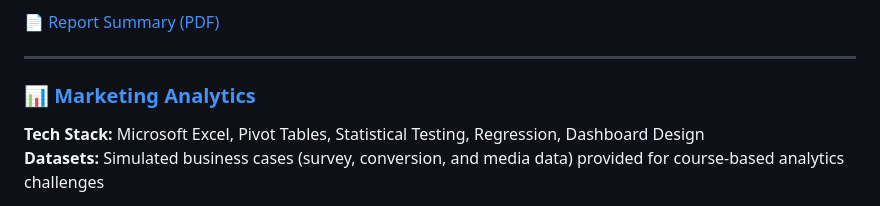
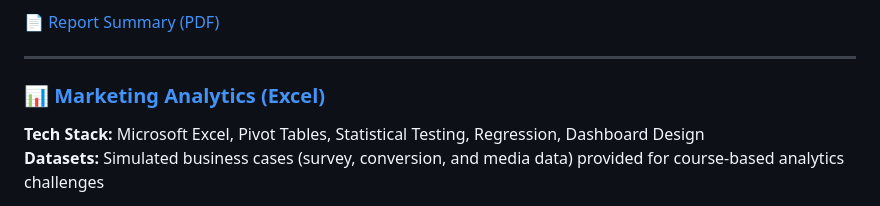
Before and after one commit to FeniceVi7/minimius.github.io, a Markdown page: index.md, the part around the change. Rendered like a GitHub page.

```diff
--- a/index.md
+++ b/index.md
@@ -17,7 +17,7 @@ This project simulates a real-world fraud detection scenario by applying machine
 📄 [Report Summary (PDF)](https://file.notion.so/f/f/ce3a6585-2032-47c5-9704-98199b5536d8/4dc63e93-94a2-4533-a1c4-f32732815f2a/Report_Summary.pdf?table=block&id=1fa17dec-8f31-80b0-a877-c113294eef82&spaceId=ce3a6585-2032-47c5-9704-98199b5536d8&expirationTimestamp=1751220000000&signature=qyCC4lDyfzl9zHJkWTqApzuT5cxwX5fnHfg7ZuAQ1Oc&downloadName=Report+Summary.pdf)
 
 ---
-### 📊 [Marketing Analytics](https://minimius.notion.site/Marketing-Analytics-13717dec8f3181b4be39f0cc036b1675)
+### 📊 [Marketing Analytics (Excel)](https://minimius.notion.site/Marketing-Analytics-13717dec8f3181b4be39f0cc036b1675)
 
 **Tech Stack:** Microsoft Excel, Pivot Tables, Statistical Testing, Regression, Dashboard Design
 **Datasets:** Simulated business cases (survey, conversion, and media data) provided for course-based analytics challenges
```
